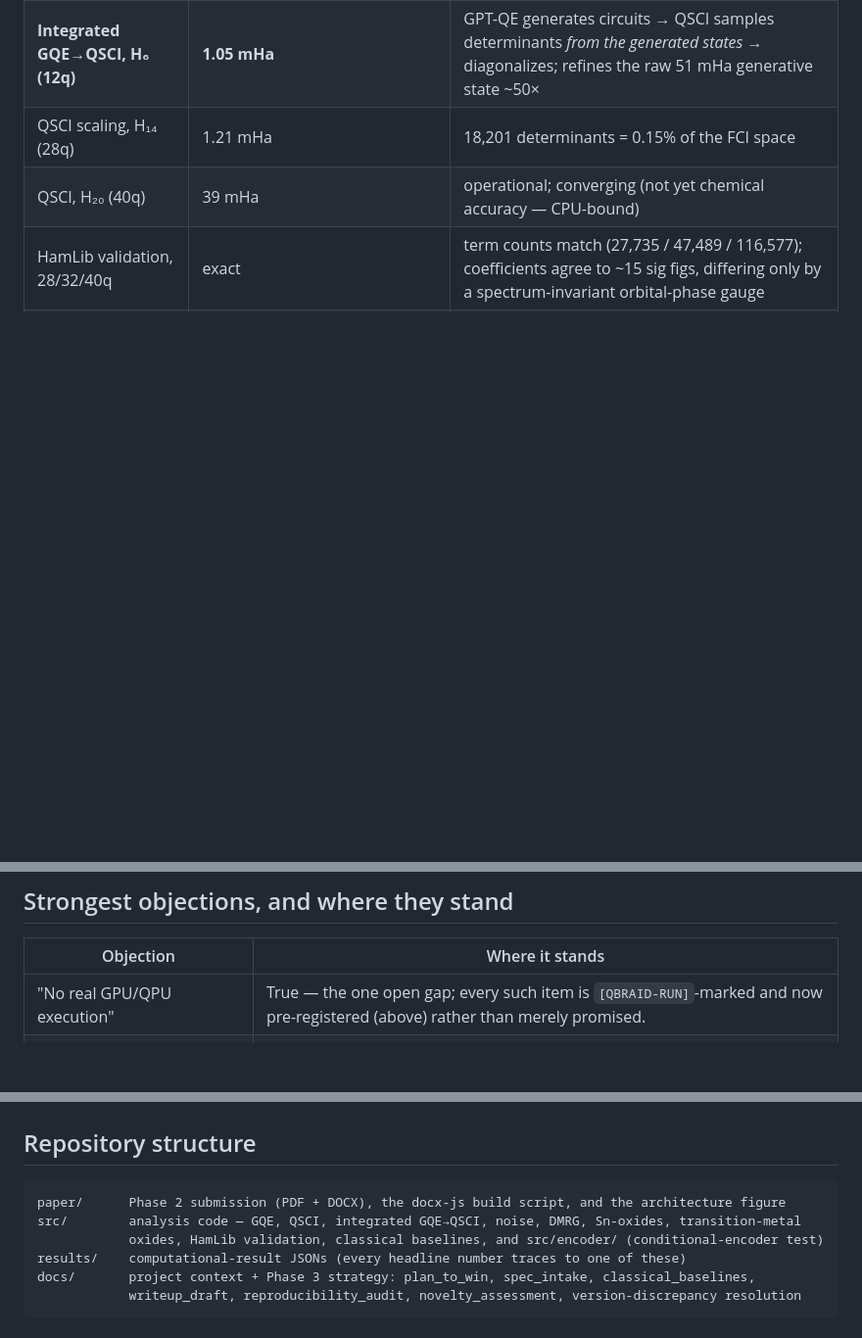
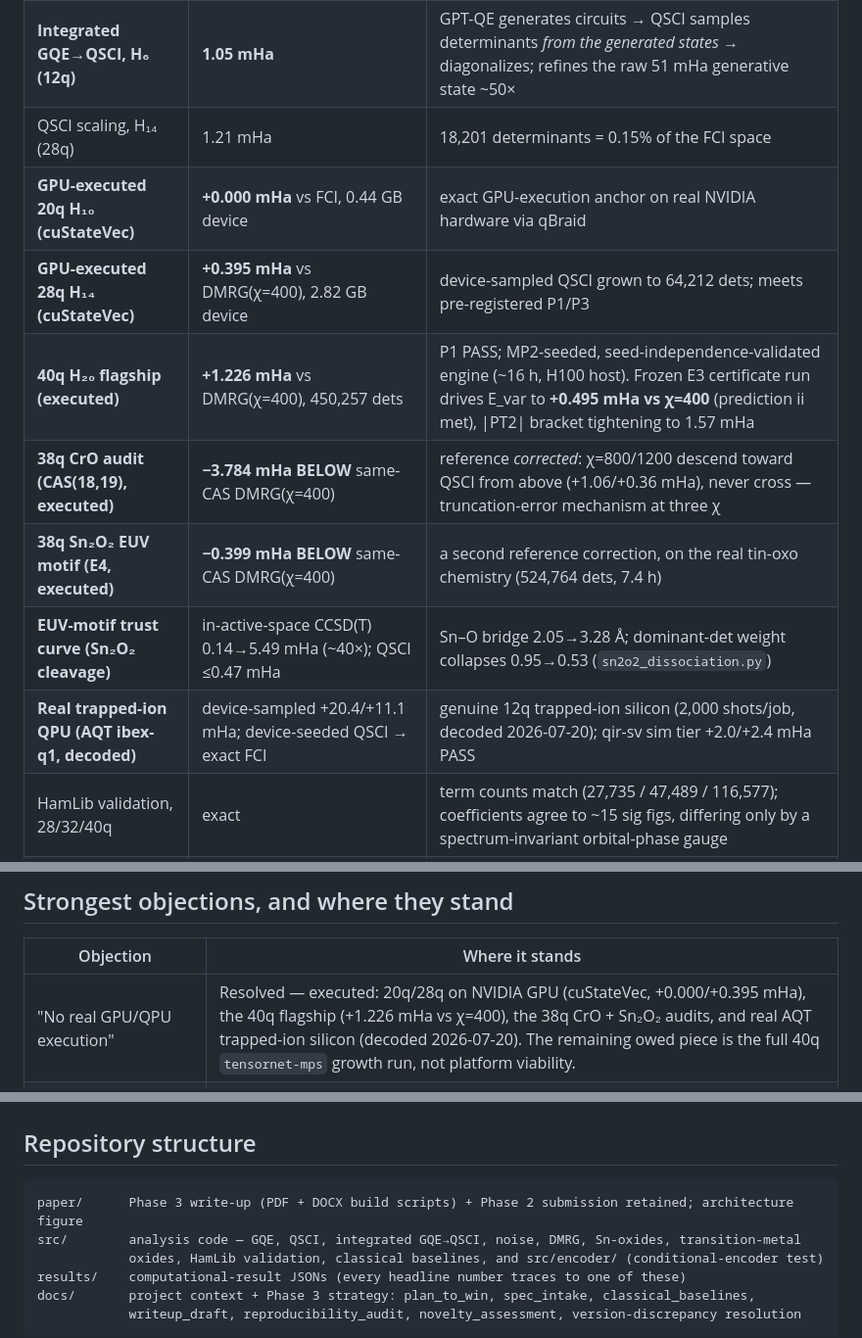
Before and after one commit to christianmetzl/potomac_advancedmaterials, a Markdown page: README.md, 3 parts joined by grey strips. Shown at 98% size. Drawn GitHub-style; blank space fills up the shorter version.

````diff
--- a/README.md
+++ b/README.md
@@ -29,7 +29,13 @@ All numbers are reproducible from the scripts in `src/` and recorded in `results
 | Two-stage GQE (UCCSD), H₂/H₄/H₆ | 0.000 / 0.009 / 0.297 mHa | chemical accuracy, 4–12 qubits (`stage2_refinement.py`) |
 | **Integrated GQE→QSCI, H₆ (12q)** | **1.05 mHa** | GPT-QE generates circuits → QSCI samples determinants *from the generated states* → diagonalizes; refines the raw 51 mHa generative state ~50× |
 | QSCI scaling, H₁₄ (28q) | 1.21 mHa | 18,201 determinants = 0.15% of the FCI space |
-| QSCI, H₂₀ (40q) | 39 mHa | operational; converging (not yet chemical accuracy — CPU-bound) |
+| **GPU-executed 20q H₁₀ (cuStateVec)** | **+0.000 mHa** vs FCI, 0.44 GB device | exact GPU-execution anchor on real NVIDIA hardware via qBraid |
+| **GPU-executed 28q H₁₄ (cuStateVec)** | **+0.395 mHa** vs DMRG(χ=400), 2.82 GB device | device-sampled QSCI grown to 64,212 dets; meets pre-registered P1/P3 |
+| **40q H₂₀ flagship (executed)** | **+1.226 mHa** vs DMRG(χ=400), 450,257 dets | P1 PASS; MP2-seeded, seed-independence-validated engine (~16 h, H100 host). Frozen E3 certificate run drives E_var to **+0.495 mHa vs χ=400** (prediction ii met), \|PT2\| bracket tightening to 1.57 mHa |
+| **38q CrO audit (CAS(18,19), executed)** | **−3.784 mHa BELOW** same-CAS DMRG(χ=400) | reference *corrected*: χ=800/1200 descend toward QSCI from above (+1.06/+0.36 mHa), never cross — truncation-error mechanism at three χ |
+| **38q Sn₂O₂ EUV motif (E4, executed)** | **−0.399 mHa BELOW** same-CAS DMRG(χ=400) | a second reference correction, on the real tin-oxo chemistry (524,764 dets, 7.4 h) |
+| **EUV-motif trust curve (Sn₂O₂ cleavage)** | in-active-space CCSD(T) 0.14→5.49 mHa (~40×); QSCI ≤0.47 mHa | Sn–O bridge 2.05→3.28 Å; dominant-det weight collapses 0.95→0.53 (`sn2o2_dissociation.py`) |
+| **Real trapped-ion QPU (AQT ibex-q1, decoded)** | device-sampled +20.4/+11.1 mHa; device-seeded QSCI → exact FCI | genuine 12q trapped-ion silicon (2,000 shots/job, decoded 2026-07-20); qir-sv sim tier +2.0/+2.4 mHa PASS |
 | HamLib validation, 28/32/40q | exact | term counts match (27,735 / 47,489 / 116,577); coefficients agree to ~15 sig figs, differing only by a spectrum-invariant orbital-phase gauge |
 | Noise robustness, 20q | ≤3.3 mHa at 30% corrupted measurements | graceful degradation |
 | Sn-oxides (EUV target) | SnO (16q) & SnO₂ (20q) chemical accuracy — ≤0.6 mHa asserted by reproduce.py (observed 0.11–0.45 / 0.18–0.23 across environments) | Sn effective-core-potential CASCI active spaces; construction validated on H₄ to 0.0000 mHa |
@@ -78,7 +89,7 @@ must match to ~1e-13 (27,735 / 47,489 / 116,577 terms at 28/32/40q).
 
 | Objection | Where it stands |
 |---|---|
-| "No real GPU/QPU execution" | True — the one open gap; every such item is `[QBRAID-RUN]`-marked and now pre-registered (above) rather than merely promised. |
+| "No real GPU/QPU execution" | Resolved — executed: 20q/28q on NVIDIA GPU (cuStateVec, +0.000/+0.395 mHa), the 40q flagship (+1.226 mHa vs χ=400), the 38q CrO + Sn₂O₂ audits, and real AQT trapped-ion silicon (decoded 2026-07-20). The remaining owed piece is the full 40q `tensornet-mps` growth run, not platform viability. |
 | "Large-scale numbers are a proxy, not circuit-sampled" | True and disclosed; proxy validated against measured QSCI at 12/16/20q, incl. an unflattering measured-random result we published anyway. |
 | "CASCI in a modest CAS ≠ physical truth" | Correct — our accuracy claims are vs the in-CAS reference; the spin-state *ordering* claim additionally matches the experimental X⁵Π term (and is hedged to sign, not magnitude). |
 | "Transfer statistics are thin (3 seeds, p≈0.05)" | Disclosed verbatim in the paper; the robust claims are the variance reduction and paired-wins count, not the mean curve. |
@@ -87,7 +98,7 @@ must match to ~1e-13 (27,735 / 47,489 / 116,577 terms at 28/32/40q).
 ## Repository structure
 
 ```
-paper/      Phase 2 submission (PDF + DOCX), the docx-js build script, and the architecture figure
+paper/      Phase 3 write-up (PDF + DOCX build scripts) + Phase 2 submission retained; architecture figure
 src/        analysis code — GQE, QSCI, integrated GQE→QSCI, noise, DMRG, Sn-oxides, transition-metal
             oxides, HamLib validation, classical baselines, and src/encoder/ (conditional-encoder test)
 results/    computational-result JSONs (every headline number traces to one of these)
````
Also changed, not shown: other parts of README.md (+23 -15 lines).
